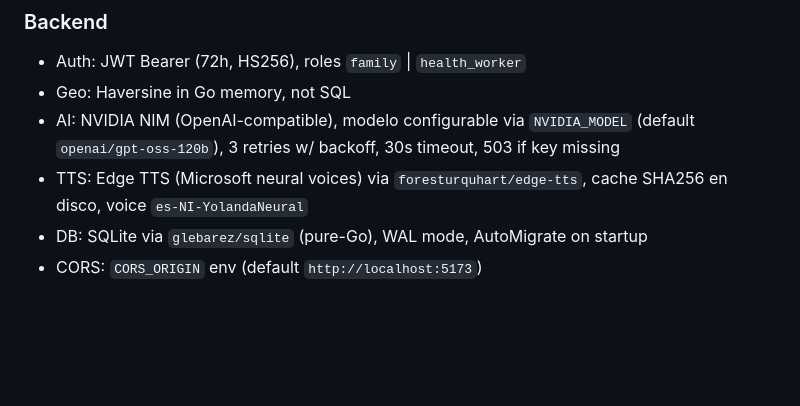
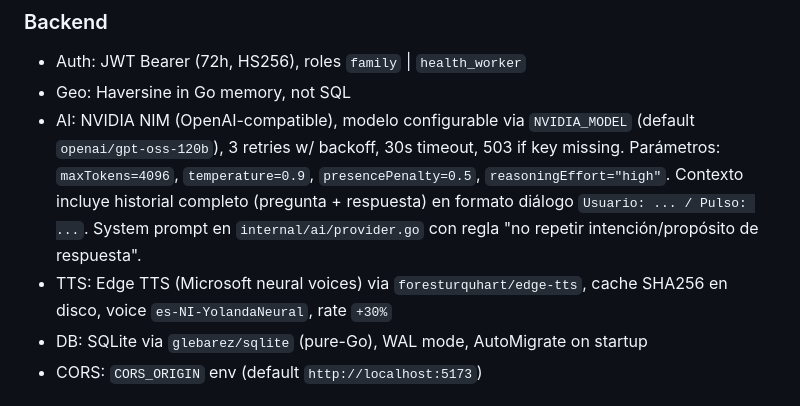
Before and after one commit to fn-cafeina/pulso, a Markdown page: AGENTS.md, the part around the change. Rendered like a GitHub page; blank space fills up the shorter version.

Commit message:
docs(agents): sync with AI params, TTS rate, and prompt changes

```diff
--- a/AGENTS.md
+++ b/AGENTS.md
@@ -42,8 +42,8 @@ Manual DI in `cmd/api/main.go`. Interfaces at service/repo layers.
 
 - Auth: JWT Bearer (72h, HS256), roles `family` | `health_worker`
 - Geo: Haversine in Go memory, not SQL
-- AI: NVIDIA NIM (OpenAI-compatible), modelo configurable via `NVIDIA_MODEL` (default `openai/gpt-oss-120b`), 3 retries w/ backoff, 30s timeout, 503 if key missing
-- TTS: Edge TTS (Microsoft neural voices) via `foresturquhart/edge-tts`, cache SHA256 en disco, voice `es-NI-YolandaNeural`
+- AI: NVIDIA NIM (OpenAI-compatible), modelo configurable via `NVIDIA_MODEL` (default `openai/gpt-oss-120b`), 3 retries w/ backoff, 30s timeout, 503 if key missing. Parámetros: `maxTokens=4096`, `temperature=0.9`, `presencePenalty=0.5`, `reasoningEffort="high"`. Contexto incluye historial completo (pregunta + respuesta) en formato diálogo `Usuario: ... / Pulso: ...`. System prompt en `internal/ai/provider.go` con regla "no repetir intención/propósito de respuesta".
+- TTS: Edge TTS (Microsoft neural voices) via `foresturquhart/edge-tts`, cache SHA256 en disco, voice `es-NI-YolandaNeural`, rate `+30%`
 - DB: SQLite via `glebarez/sqlite` (pure-Go), WAL mode, AutoMigrate on startup
 - CORS: `CORS_ORIGIN` env (default `http://localhost:5173`)
 
```
